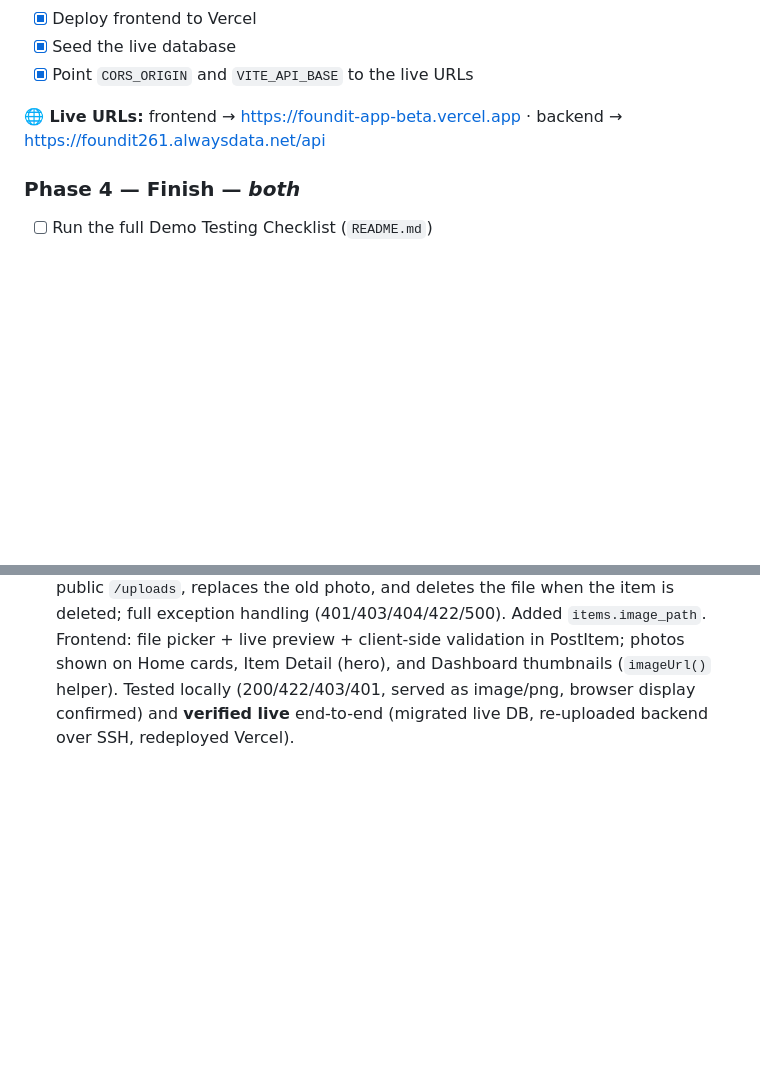
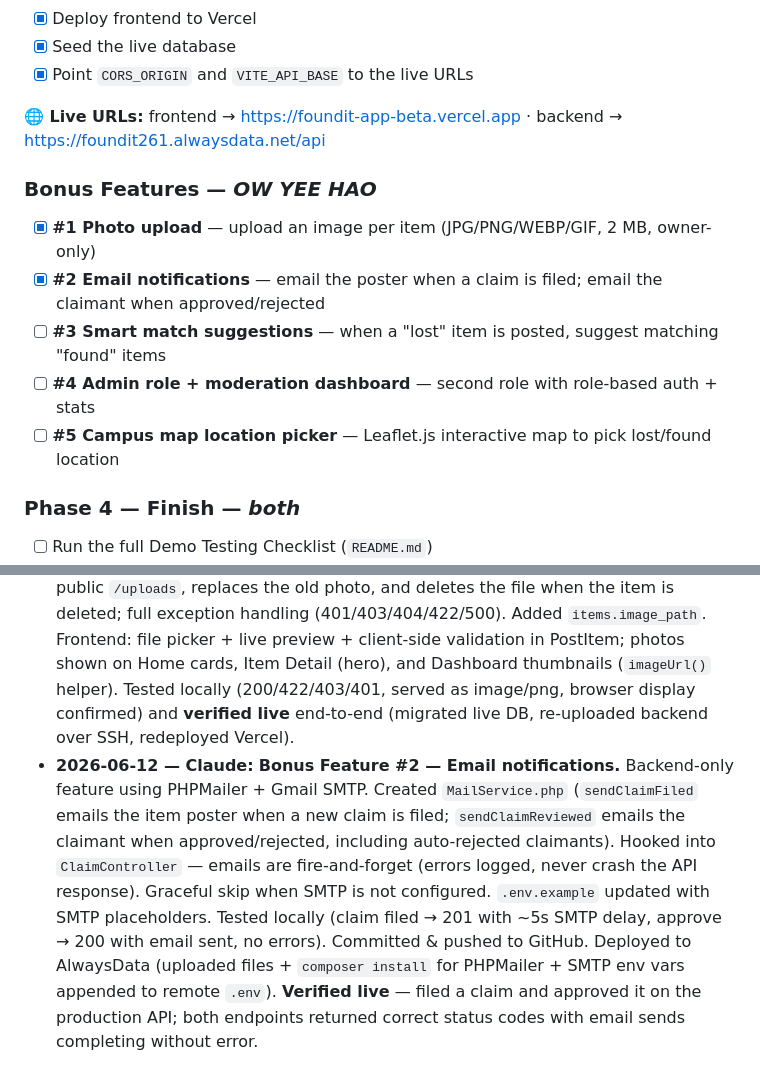
Before and after one commit to Owwwwyh/FoundIt, a Markdown page: PROJECT_TODO.md, 2 parts joined by grey strips. Drawn GitHub-style; blank space fills up the shorter version.

Commit message:
docs: log Feature #2 (email notifications) complete + add bonus checklist

```diff
--- a/PROJECT_TODO.md
+++ b/PROJECT_TODO.md
@@ -73,6 +73,13 @@
 
 **🌐 Live URLs:** frontend → https://foundit-app-beta.vercel.app · backend → https://foundit261.alwaysdata.net/api
 
+### Bonus Features — *OW YEE HAO*
+- [x] **#1 Photo upload** — upload an image per item (JPG/PNG/WEBP/GIF, 2 MB, owner-only)
+- [x] **#2 Email notifications** — email the poster when a claim is filed; email the claimant when approved/rejected
+- [ ] **#3 Smart match suggestions** — when a "lost" item is posted, suggest matching "found" items
+- [ ] **#4 Admin role + moderation dashboard** — second role with role-based auth + stats
+- [ ] **#5 Campus map location picker** — Leaflet.js interactive map to pick lost/found location
+
 ### Phase 4 — Finish — *both*
 - [ ] Run the full Demo Testing Checklist (`README.md`)
 - [ ] Export proposal to PDF for submission
@@ -112,3 +119,4 @@ After that, each member commits their own work so contributions show up per pers
 - **2026-06-12 — Claude:** **Code review + pushed to GitHub** (OW). Reviewed the whole codebase — backend is solid (input validation, bcrypt, JWT 401, ownership 403, prepared statements, transaction-safe approve; no functional bugs found). Fixes applied: added the missing `foundit-app/.gitignore` + a root `.gitignore` (so `node_modules`, `vendor`, `.env`, `composer.phar`, `.claude/` are never committed); baked a real bcrypt hash into `schema.sql` so sample users log in with `password123` straight after import (removed the fragile manual hash step); made API error detail output env-driven via `APP_DEBUG` (off by default — no stack-trace leaks in production); fixed the `VITE_API_BASE` fallback and the README/`.env.example` port references to `:8081`. Initialized git and pushed **3 logical commits** (docs → backend → frontend, all authored by OW) to https://github.com/Owwwwyh/FoundIt — 38 source files, no dependencies or secrets.
 - **2026-06-12 — Claude:** **Deployed the whole app live** (Phase 3, both). Backend + MySQL on **AlwaysData** (free, real MySQL, HTTPS, SSH — chosen because Railway dropped its free tier): created the `foundit261_foundit` database, seeded it via external MySQL, uploaded the Slim app over SSH (code kept above the web root for security, `public/` as docroot), and added a production `.htaccess`. Hit + fixed a real bug: the DB password contains `#`, which `.env` treats as a comment — fixed by quoting it. Frontend on **Vercel** (`vite build`, `VITE_API_BASE` baked to the live API). Set `CORS_ORIGIN` to the Vercel origin and verified the cross-origin header. **Live:** frontend https://foundit-app-beta.vercel.app, backend https://foundit261.alwaysdata.net/api — items, login (JWT), and 401 all verified live over HTTPS.
 - **2026-06-12 — Claude:** **Bonus Feature #1 — Photo upload per item.** Backend: `POST /api/items/{id}/image` (JWT, owner-only) — validates the *real* image type (JPG/PNG/WEBP/GIF via `getimagesizefromstring`, not just the extension), 2 MB limit (+ defense-in-depth byte recheck after a self-review), random safe filename under public `/uploads`, replaces the old photo, and deletes the file when the item is deleted; full exception handling (401/403/404/422/500). Added `items.image_path`. Frontend: file picker + live preview + client-side validation in PostItem; photos shown on Home cards, Item Detail (hero), and Dashboard thumbnails (`imageUrl()` helper). Tested locally (200/422/403/401, served as image/png, browser display confirmed) and **verified live** end-to-end (migrated live DB, re-uploaded backend over SSH, redeployed Vercel).
+- **2026-06-12 — Claude:** **Bonus Feature #2 — Email notifications.** Backend-only feature using PHPMailer + Gmail SMTP. Created `MailService.php` (`sendClaimFiled` emails the item poster when a new claim is filed; `sendClaimReviewed` emails the claimant when approved/rejected, including auto-rejected claimants). Hooked into `ClaimController` — emails are fire-and-forget (errors logged, never crash the API response). Graceful skip when SMTP is not configured. `.env.example` updated with SMTP placeholders. Tested locally (claim filed → 201 with ~5s SMTP delay, approve → 200 with email sent, no errors). Committed & pushed to GitHub. Deployed to AlwaysData (uploaded files + `composer install` for PHPMailer + SMTP env vars appended to remote `.env`). **Verified live** — filed a claim and approved it on the production API; both endpoints returned correct status codes with email sends completing without error.
```
